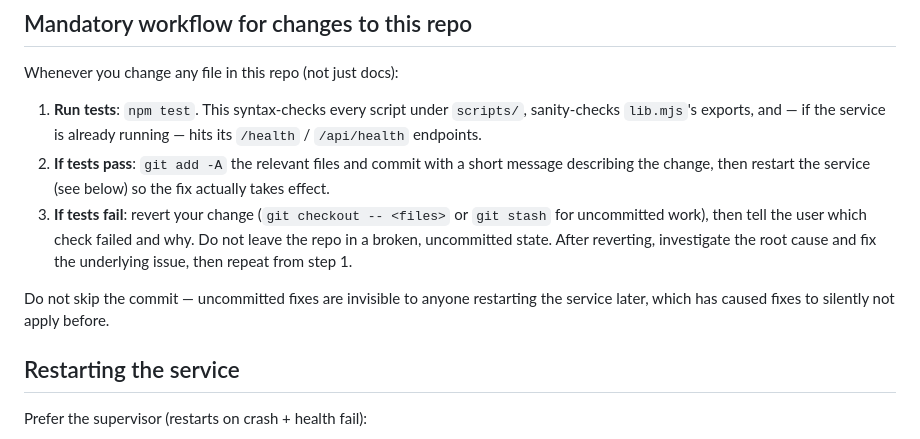
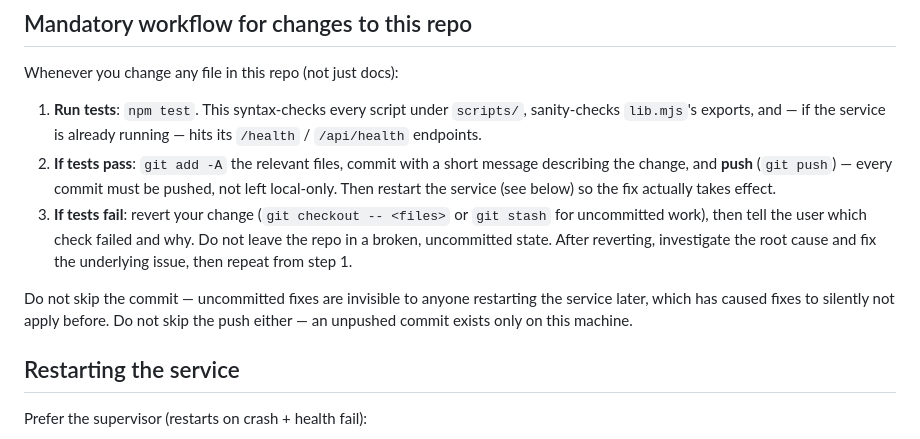
Before and after one commit to nitech/auto, a Markdown page: CLAUDE.md, the part around the change. GitHub-like rendering.

Commit message:
Require push after commit in mandatory workflow (Simon's rule)
Co-Authored-By: Claude Fable 5 <noreply@anthropic.com>

```diff
--- a/CLAUDE.md
+++ b/CLAUDE.md
@@ -27,9 +27,10 @@ Whenever you change any file in this repo (not just docs):
 1. **Run tests**: `npm test`. This syntax-checks every script under
    `scripts/`, sanity-checks `lib.mjs`'s exports, and — if the service is
    already running — hits its `/health` / `/api/health` endpoints.
-2. **If tests pass**: `git add -A` the relevant files and commit with a
-   short message describing the change, then restart the service (see
-   below) so the fix actually takes effect.
+2. **If tests pass**: `git add -A` the relevant files, commit with a
+   short message describing the change, and **push** (`git push`) —
+   every commit must be pushed, not left local-only. Then restart the
+   service (see below) so the fix actually takes effect.
 3. **If tests fail**: revert your change (`git checkout -- <files>` or
    `git stash` for uncommitted work), then tell the user which check
    failed and why. Do not leave the repo in a broken, uncommitted state.
@@ -38,7 +39,8 @@ Whenever you change any file in this repo (not just docs):
 
 Do not skip the commit — uncommitted fixes are invisible to anyone
 restarting the service later, which has caused fixes to silently not
-apply before.
+apply before. Do not skip the push either — an unpushed commit exists
+only on this machine.
 
 ## Restarting the service
 
```
